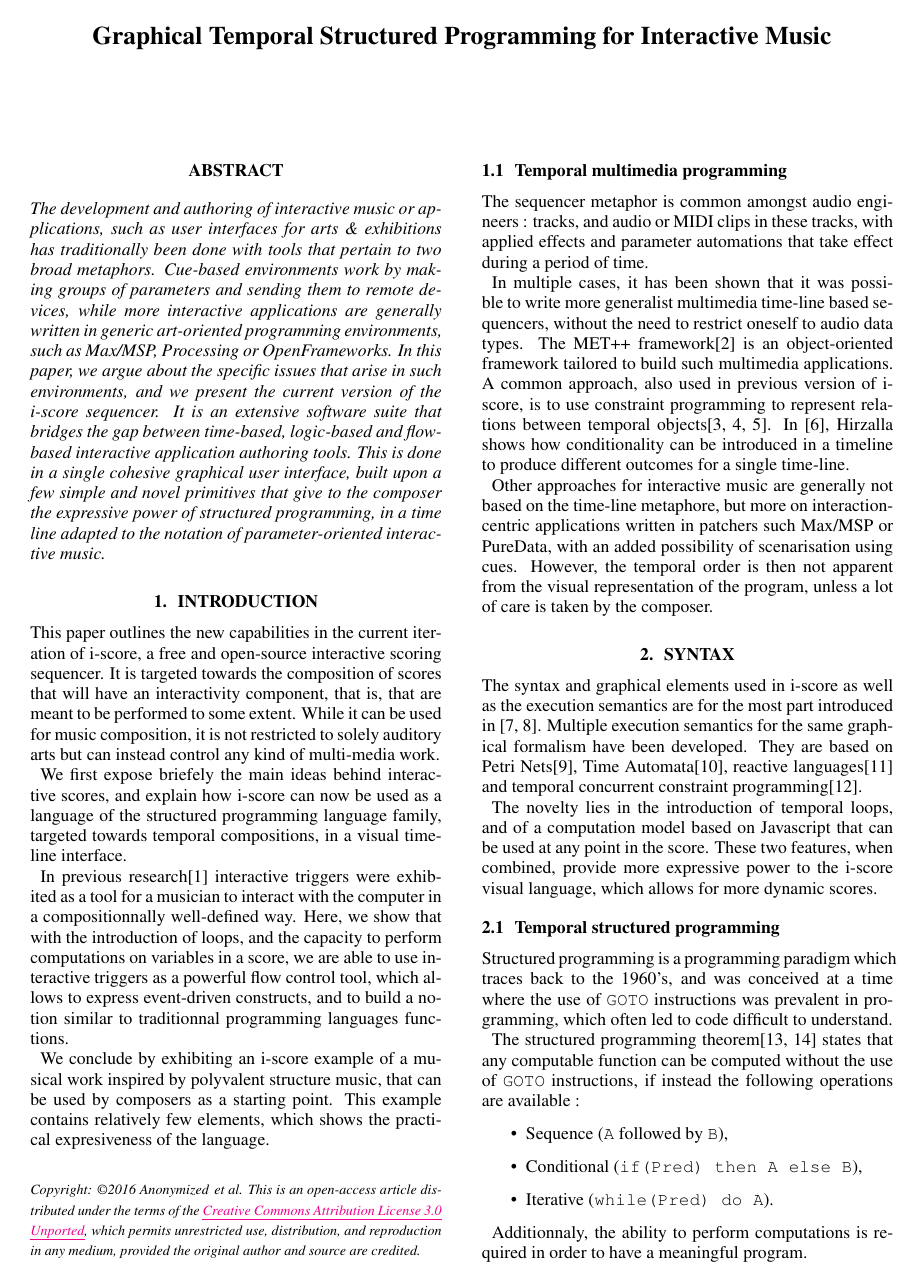
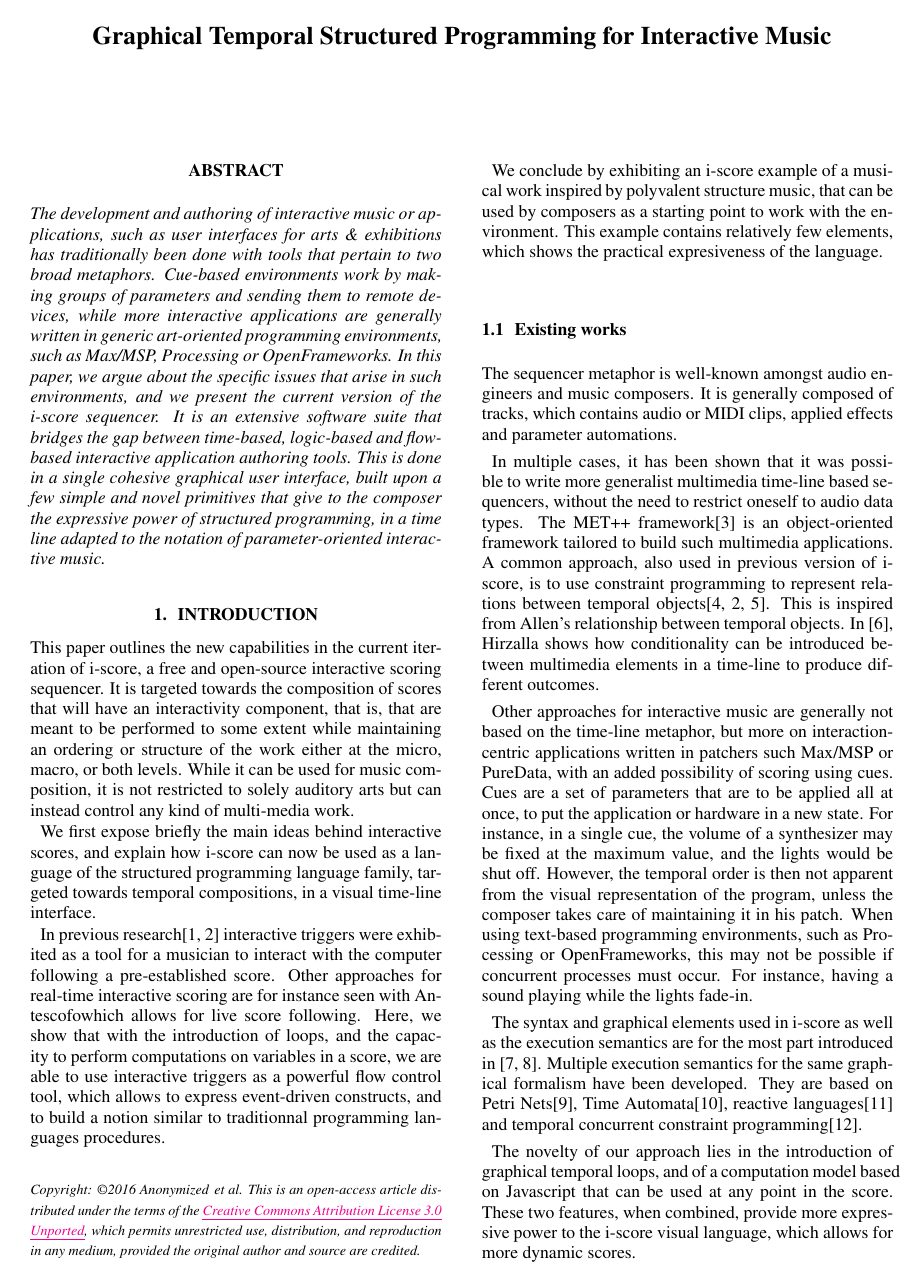
Before and after one commit to jcelerier/icmc2016-iscore, a LaTeX paper (icmc2016template.tex): page 1 of 6. Compiled offline with pdfLaTeX.

Commit message:
save work

```diff
--- a/icmc2016template.tex
+++ b/icmc2016template.tex
@@ -133,29 +133,31 @@ This paper outlines the new capabilities in the current iteration of i-score,
 a free and open-source interactive scoring sequencer.
 It is targeted towards the composition of scores that will have
 an interactivity component, that is, that are meant to be performed
-to some extent.
+to some extent while maintaining an ordering or structure of the work either at the micro, macro, or both levels.
 While it can be used for music composition, it is not restricted to solely auditory arts
 but can instead control any kind of multi-media work.
 
-We first expose briefely the main ideas behind interactive scores, and explain
+We first expose briefly the main ideas behind interactive scores, and explain
 how i-score can now be used as a language of the structured programming language
 family, targeted towards temporal compositions, in a visual time-line interface.
 
-In previous research\cite{hogue2014ossia} interactive triggers were exhibited as a tool for a musician
-to interact with the computer in a compositionnally well-defined way.
+In previous research\cite{hogue2014ossia,allombert2006concurrent} interactive triggers
+were exhibited as a tool for a musician to interact with the computer following a pre-established score.
+Other approaches for real-time interactive scoring are for instance seen with Antescofo% TODO cite]
+ which allows for live score following.
 Here, we show that with the introduction of loops, and the capacity to perform computations
 on variables in a score, we are able to use interactive triggers as a powerful flow control tool, which
 allows to express event-driven constructs, and to build a notion similar to traditionnal programming
-languages functions.
+languages procedures.
 
 We conclude by exhibiting an i-score example of a musical work inspired by polyvalent structure music,
-that can be used by composers as a starting point.
+that can be used by composers as a starting point to work with the environment.
 This example contains relatively few elements, which shows the practical expresiveness of the language.
 
-\subsection{Temporal multimedia programming}
-The sequencer metaphor is common amongst audio engineers :
-tracks, and audio or MIDI clips in these tracks, with applied effects
-and parameter automations that take effect during a period of time.
+\subsection{Existing works}
+The sequencer metaphor is well-known amongst audio engineers and music composers.
+It is generally composed of tracks, which contains audio or MIDI clips, applied effects
+and parameter automations.
 
 In multiple cases, it has been shown that it was possible to write
 more generalist multimedia time-line based sequencers, without the need to restrict oneself
@@ -164,29 +166,31 @@ The MET++ framework\cite{ackermann1994direct} is an object-oriented framework
 tailored to build such multimedia applications.
 A common approach, also used in previous version of i-score, is to use constraint programming
 to represent relations between temporal objects\cite{song1999interactive, allombert2006concurrent, toro2010concurrent}.
-In \cite{hirzalla1995temporal}, Hirzalla shows how conditionality can be introduced in a timeline
-to produce different outcomes for a single time-line.
+This is inspired from Allen's relationship between temporal objects.
+In \cite{hirzalla1995temporal}, Hirzalla shows how conditionality can be introduced between multimedia elements in a time-line to produce different outcomes.
 
-Other approaches for interactive music are generally not based on the time-line metaphore,
+Other approaches for interactive music are generally not based on the time-line metaphor,
 but more on interaction-centric applications written in patchers such Max/MSP or PureData,
-with an added possibility of scenarisation using cues.
+with an added possibility of scoring using cues.
+Cues are a set of parameters that are to be applied all at once, to put the application or hardware in a new state.
+For instance, in a single cue, the volume of a synthesizer may be fixed at the maximum value, and the lights would be shut off.
 However, the temporal order is then not apparent from the visual representation of the program,
-unless a lot of care is taken by the composer.
+unless the composer takes care of maintaining it in his patch.
+When using text-based programming environments, such as Processing or OpenFrameworks, this may not be possible if concurrent processes must occur. For instance, having a sound playing while the lights fade-in.
 
-% - références anciens articles i-score
-% - protocoles ?
-\section{Syntax}
 The syntax and graphical elements used in i-score as well as the
 execution semantics are for the most part introduced in \cite{celerier2015ossia, baltazar2014score}.
 Multiple execution semantics for the same graphical formalism have been developed.
 They are based on Petri Nets\cite{allombert2007system}, Time Automata\cite{arias2015exploiting}, reactive languages\cite{arias2014executing} and temporal concurrent constraint programming\cite{toro2010model}.
 
-The novelty lies in the introduction of temporal loops, and of a computation model
+The novelty of our approach lies in the introduction of graphical temporal loops, and of a computation model
 based on Javascript that can be used at any point in the score.
 These two features, when combined, provide more expressive power to the i-score visual language,
 which allows for more dynamic scores.
 
-\subsection{Temporal structured programming}
+% - références anciens articles i-score
+% - protocoles ?
+\section{Temporal structured programming}
 Structured programming is a programming paradigm which traces
 back to the 1960's, and was conceived at a time where the use of \lstinline{GOTO}
 instructions was prevalent in programming, which often led to code difficult to understand.
```
Also changed, not shown: icmc2016template.pdf, icmc2016template.tex (35 more changed lines).
